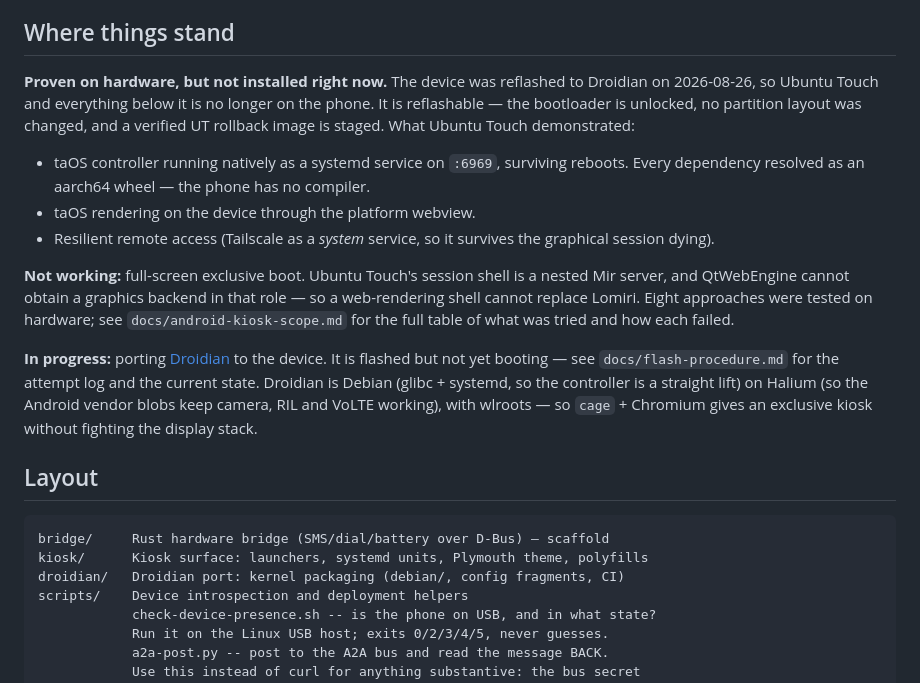
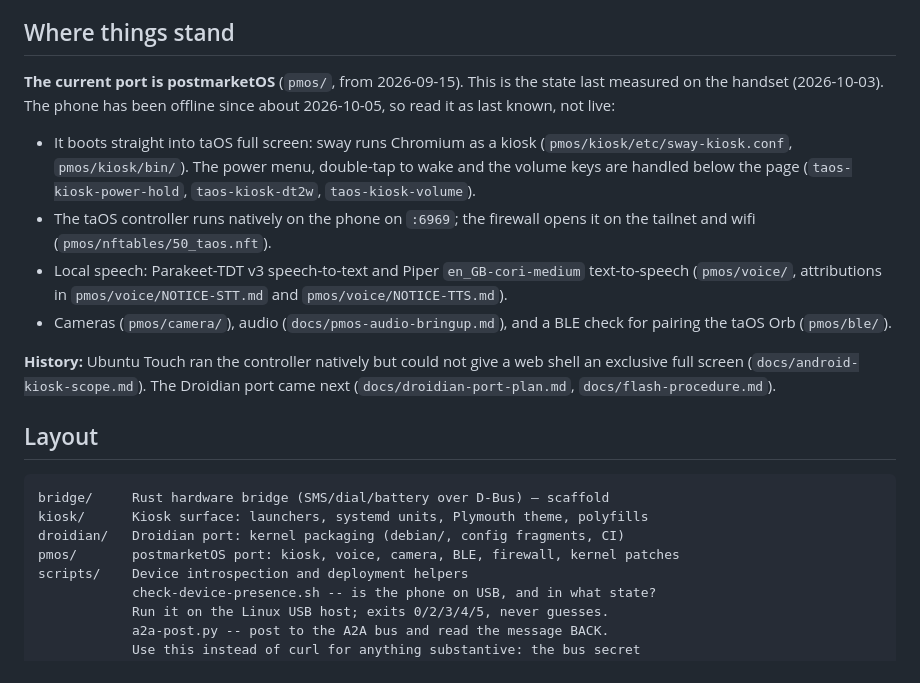
Before and after one commit to jaylfc/taOSmobile, a Markdown page: README.md, the part around the change. Rendered like a GitHub page.

Commit message:
README: the status section describes the postmarketOS port, and Layout lists pmos/
"Where things stand" still said the phone was mid-way through the Droidian
port. The port has been postmarketOS since 2026-09-15. Every claim in the new
section names the repo file that backs it, and it is dated as the last
measured state because the handset is currently offline.

```diff
--- a/README.md
+++ b/README.md
@@ -6,31 +6,25 @@ the full-screen surface.
 
 ## Where things stand
 
-**Proven on hardware, but not installed right now.** The device was reflashed to
-Droidian on 2026-08-26, so Ubuntu Touch and everything below it is no longer on
-the phone. It is reflashable — the bootloader is unlocked, no partition layout
-was changed, and a verified UT rollback image is staged. What Ubuntu Touch
-demonstrated:
+**The current port is postmarketOS** (`pmos/`, from 2026-09-15). This is the
+state last measured on the handset (2026-10-03). The phone has been offline since
+about 2026-10-05, so read it as last known, not live:
 
-- taOS controller running natively as a systemd service on `:6969`, surviving
-  reboots. Every dependency resolved as an aarch64 wheel — the phone has no
-  compiler.
-- taOS rendering on the device through the platform webview.
-- Resilient remote access (Tailscale as a *system* service, so it survives the
-  graphical session dying).
+- It boots straight into taOS full screen: sway runs Chromium as a kiosk
+  (`pmos/kiosk/etc/sway-kiosk.conf`, `pmos/kiosk/bin/`). The power menu,
+  double-tap to wake and the volume keys are handled below the page
+  (`taos-kiosk-power-hold`, `taos-kiosk-dt2w`, `taos-kiosk-volume`).
+- The taOS controller runs natively on the phone on `:6969`; the firewall opens
+  it on the tailnet and wifi (`pmos/nftables/50_taos.nft`).
+- Local speech: Parakeet-TDT v3 speech-to-text and Piper `en_GB-cori-medium`
+  text-to-speech (`pmos/voice/`, attributions in `pmos/voice/NOTICE-STT.md` and
+  `pmos/voice/NOTICE-TTS.md`).
+- Cameras (`pmos/camera/`), audio (`docs/pmos-audio-bringup.md`), and a BLE
+  check for pairing the taOS Orb (`pmos/ble/`).
 
-**Not working:** full-screen exclusive boot. Ubuntu Touch's session shell is a
-nested Mir server, and QtWebEngine cannot obtain a graphics backend in that
-role — so a web-rendering shell cannot replace Lomiri. Eight approaches were
-tested on hardware; see `docs/android-kiosk-scope.md` for the full table of
-what was tried and how each failed.
-
-**In progress:** porting [Droidian](https://droidian.org) to the device. It is
-flashed but not yet booting — see `docs/flash-procedure.md` for the attempt log
-and the current state. Droidian
-is Debian (glibc + systemd, so the controller is a straight lift) on Halium (so
-the Android vendor blobs keep camera, RIL and VoLTE working), with wlroots — so
-`cage` + Chromium gives an exclusive kiosk without fighting the display stack.
+**History:** Ubuntu Touch ran the controller natively but could not give a web
+shell an exclusive full screen (`docs/android-kiosk-scope.md`). The Droidian port
+came next (`docs/droidian-port-plan.md`, `docs/flash-procedure.md`).
 
 ## Layout
 
@@ -38,6 +32,7 @@ the Android vendor blobs keep camera, RIL and VoLTE working), with wlroots — s
 bridge/     Rust hardware bridge (SMS/dial/battery over D-Bus) — scaffold
 kiosk/      Kiosk surface: launchers, systemd units, Plymouth theme, polyfills
 droidian/   Droidian port: kernel packaging (debian/, config fragments, CI)
+pmos/       postmarketOS port: kiosk, voice, camera, BLE, firewall, kernel patches
 scripts/    Device introspection and deployment helpers
             check-device-presence.sh -- is the phone on USB, and in what state?
             Run it on the Linux USB host; exits 0/2/3/4/5, never guesses.
```
